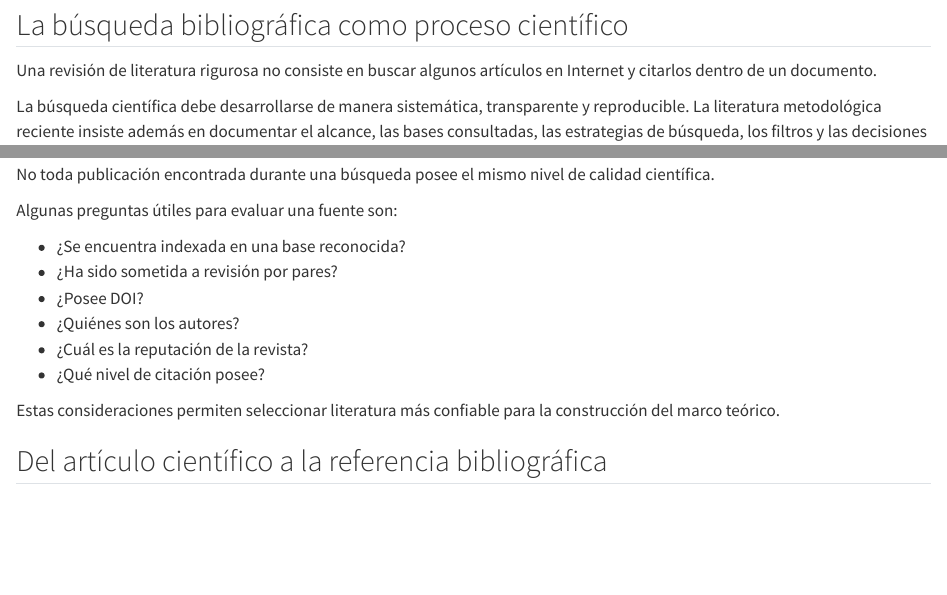
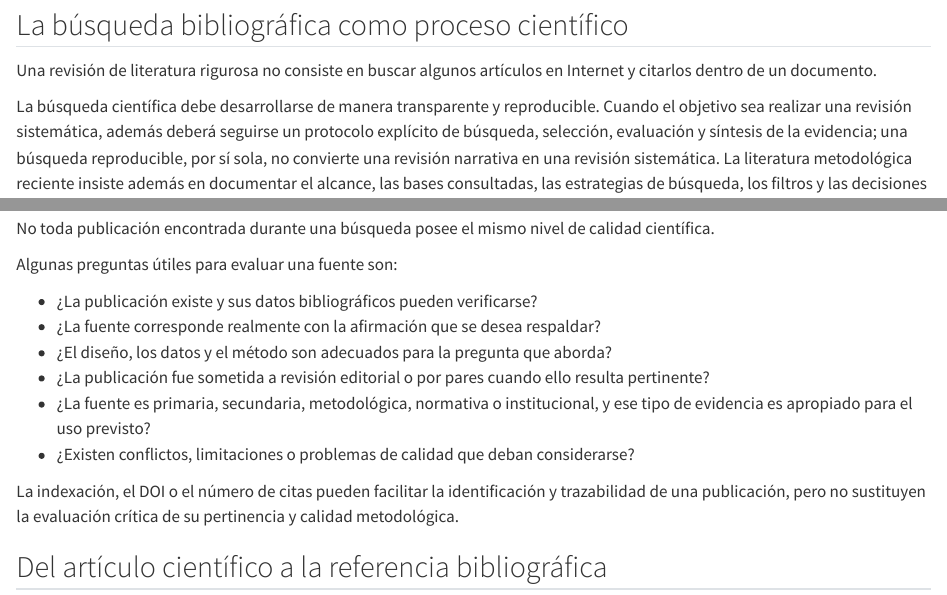
Before and after one commit to josevicente1980/Guia_investigacion_2026, a Quarto document (capitulos/09-busqueda-cientifica-bibtex-apa.qmd): the page in a window 1100 px wide, from 650 px down, and a second part further down, joined at a grey line. Rendered offline with R 4.5, knitr and Pandoc in place of Quarto, with nearby package versions; drawn as R Markdown's standard HTML page in place of the format the file asks for; long lines of code are wrapped.

Commit message:
edit: reforzar rigor metodológico en capítulos 6 a 9

```diff
--- a/capitulos/09-busqueda-cientifica-bibtex-apa.qmd
+++ b/capitulos/09-busqueda-cientifica-bibtex-apa.qmd
@@ -23,7 +23,7 @@ La creciente producción científica mundial ha convertido esta tarea en un desa
 
 Una revisión de literatura rigurosa no consiste en buscar algunos artículos en Internet y citarlos dentro de un documento.
 
-La búsqueda científica debe desarrollarse de manera sistemática, transparente y reproducible. La literatura metodológica reciente insiste además en documentar el alcance, las bases consultadas, las estrategias de búsqueda, los filtros y las decisiones de selección para que el proceso pueda evaluarse y reproducirse [@gusenbauer2025].
+La búsqueda científica debe desarrollarse de manera transparente y reproducible. Cuando el objetivo sea realizar una revisión sistemática, además deberá seguirse un protocolo explícito de búsqueda, selección, evaluación y síntesis de la evidencia; una búsqueda reproducible, por sí sola, no convierte una revisión narrativa en una revisión sistemática. La literatura metodológica reciente insiste además en documentar el alcance, las bases consultadas, las estrategias de búsqueda, los filtros y las decisiones de selección para que el proceso pueda evaluarse y reproducirse [@gusenbauer2025].
 
 Kitchenham y Charters destacan que una búsqueda sistemática debe permitir identificar la evidencia relevante minimizando sesgos y maximizando la cobertura de información disponible [@kitchenham2007].
 
@@ -161,14 +161,14 @@ No toda publicación encontrada durante una búsqueda posee el mismo nivel de ca
 
 Algunas preguntas útiles para evaluar una fuente son:
 
-- ¿Se encuentra indexada en una base reconocida?
-- ¿Ha sido sometida a revisión por pares?
-- ¿Posee DOI?
-- ¿Quiénes son los autores?
-- ¿Cuál es la reputación de la revista?
-- ¿Qué nivel de citación posee?
+- ¿La publicación existe y sus datos bibliográficos pueden verificarse?
+- ¿La fuente corresponde realmente con la afirmación que se desea respaldar?
+- ¿El diseño, los datos y el método son adecuados para la pregunta que aborda?
+- ¿La publicación fue sometida a revisión editorial o por pares cuando ello resulta pertinente?
+- ¿La fuente es primaria, secundaria, metodológica, normativa o institucional, y ese tipo de evidencia es apropiado para el uso previsto?
+- ¿Existen conflictos, limitaciones o problemas de calidad que deban considerarse?
 
-Estas consideraciones permiten seleccionar literatura más confiable para la construcción del marco teórico.
+La indexación, el DOI o el número de citas pueden facilitar la identificación y trazabilidad de una publicación, pero no sustituyen la evaluación crítica de su pertinencia y calidad metodológica.
 
 ## Del artículo científico a la referencia bibliográfica
 
```
